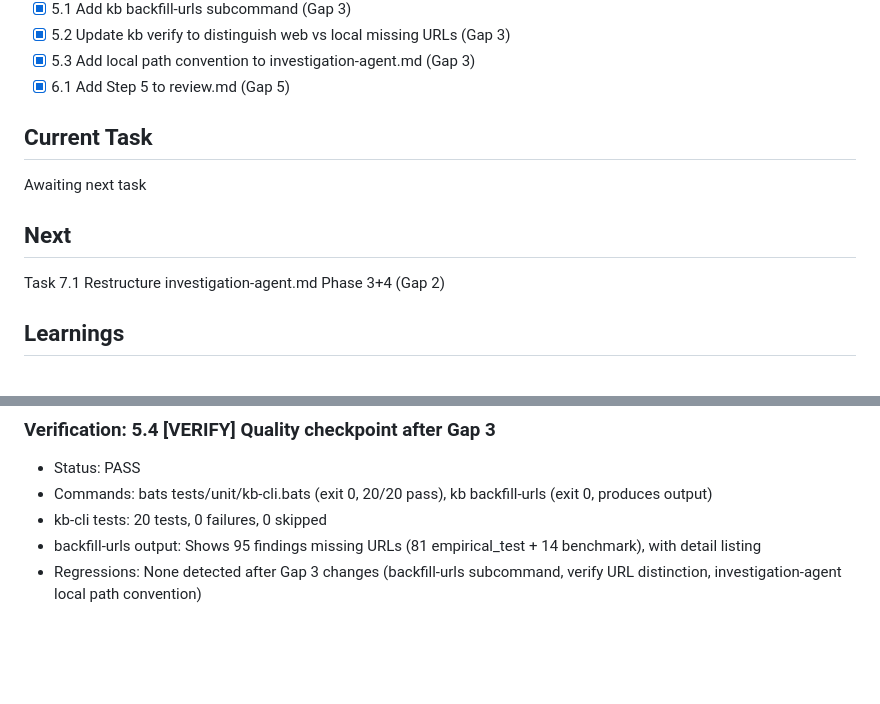
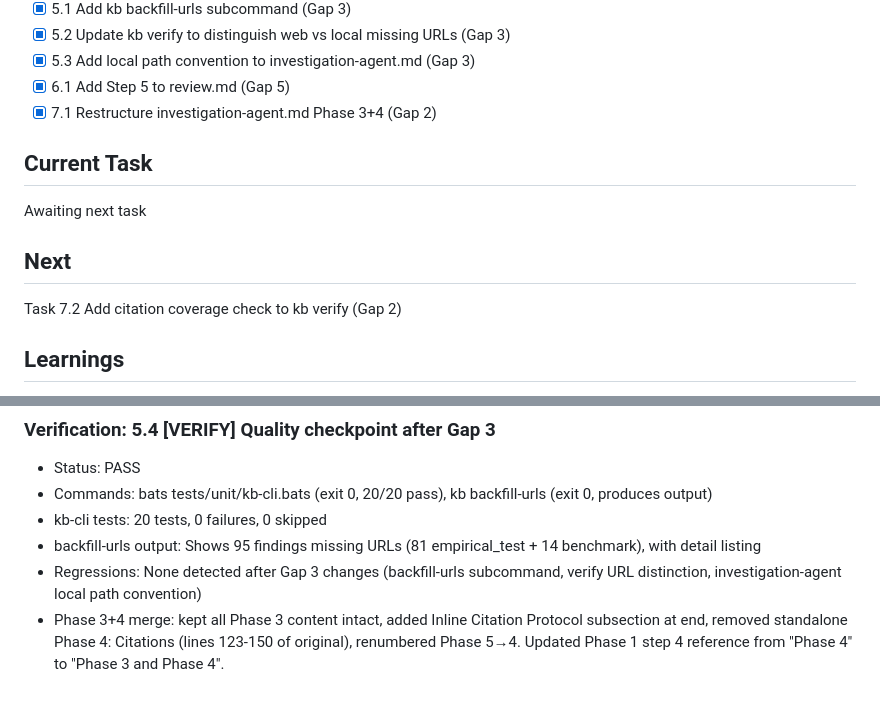
Before and after one commit to kavanaghpatrick/gpu-forge, a Markdown page: specs/gpu-forge-harness-wiring/.progress.md, 2 parts joined by grey strips. GitHub-like rendering; blank space fills up the shorter version.

Commit message:
refactor(agents): merge citation phase into Phase 3 (inline citations)
Co-Authored-By: Claude Opus 4.6 <noreply@anthropic.com>

```diff
--- a/specs/gpu-forge-harness-wiring/.progress.md
+++ b/specs/gpu-forge-harness-wiring/.progress.md
@@ -48,12 +48,13 @@ Wire up all disconnected workflows in the gpu-forge Claude Code plugin. Fix 8 id
 - [x] 5.2 Update kb verify to distinguish web vs local missing URLs (Gap 3)
 - [x] 5.3 Add local path convention to investigation-agent.md (Gap 3)
 - [x] 6.1 Add Step 5 to review.md (Gap 5)
+- [x] 7.1 Restructure investigation-agent.md Phase 3+4 (Gap 2)
 
 ## Current Task
 Awaiting next task
 
 ## Next
-Task 7.1 Restructure investigation-agent.md Phase 3+4 (Gap 2)
+Task 7.2 Add citation coverage check to kb verify (Gap 2)
 
 ## Learnings
 - Actual test count is 196 (not 194 as stated in goal) -- all passing as of 2026-02-20
@@ -127,3 +128,4 @@ Task 7.1 Restructure investigation-agent.md Phase 3+4 (Gap 2)
 - kb-cli tests: 20 tests, 0 failures, 0 skipped
 - backfill-urls output: Shows 95 findings missing URLs (81 empirical_test + 14 benchmark), with detail listing
 - Regressions: None detected after Gap 3 changes (backfill-urls subcommand, verify URL distinction, investigation-agent local path convention)
+- Phase 3+4 merge: kept all Phase 3 content intact, added Inline Citation Protocol subsection at end, removed standalone Phase 4: Citations (lines 123-150 of original), renumbered Phase 5→4. Updated Phase 1 step 4 reference from "Phase 4" to "Phase 3 and Phase 4".
```
Also changed, not shown: agents/investigation-agent.md (+19 -27 lines), specs/gpu-forge-harness-wiring/tasks.md (+1 -1 lines).
